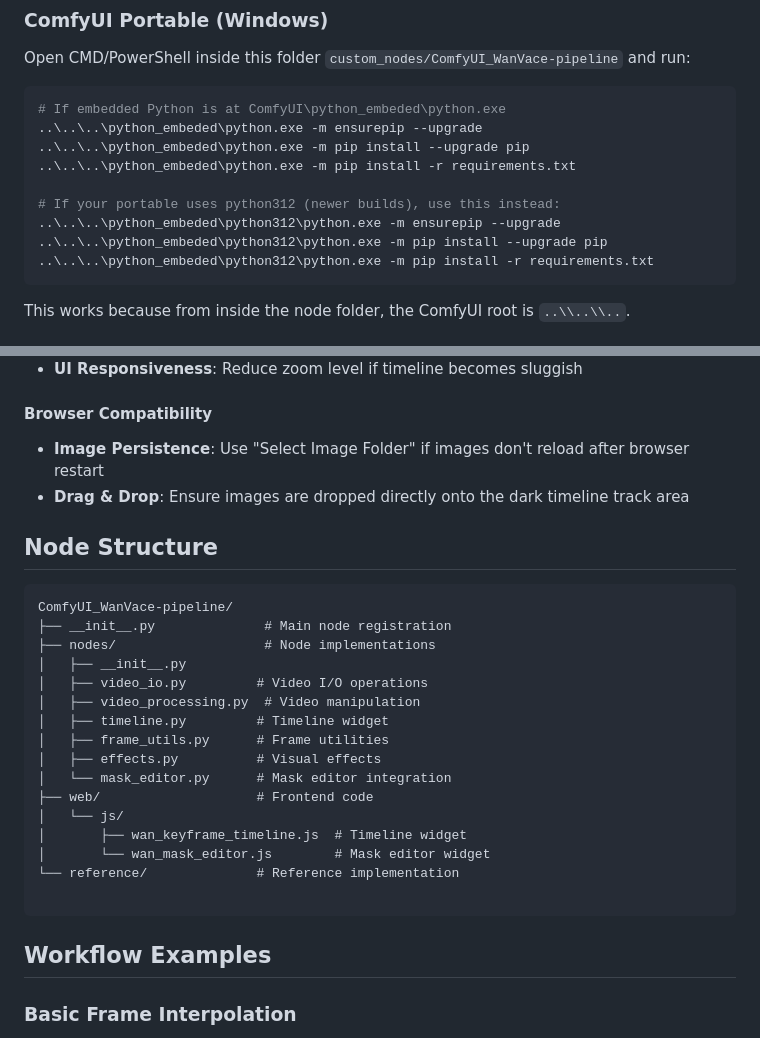
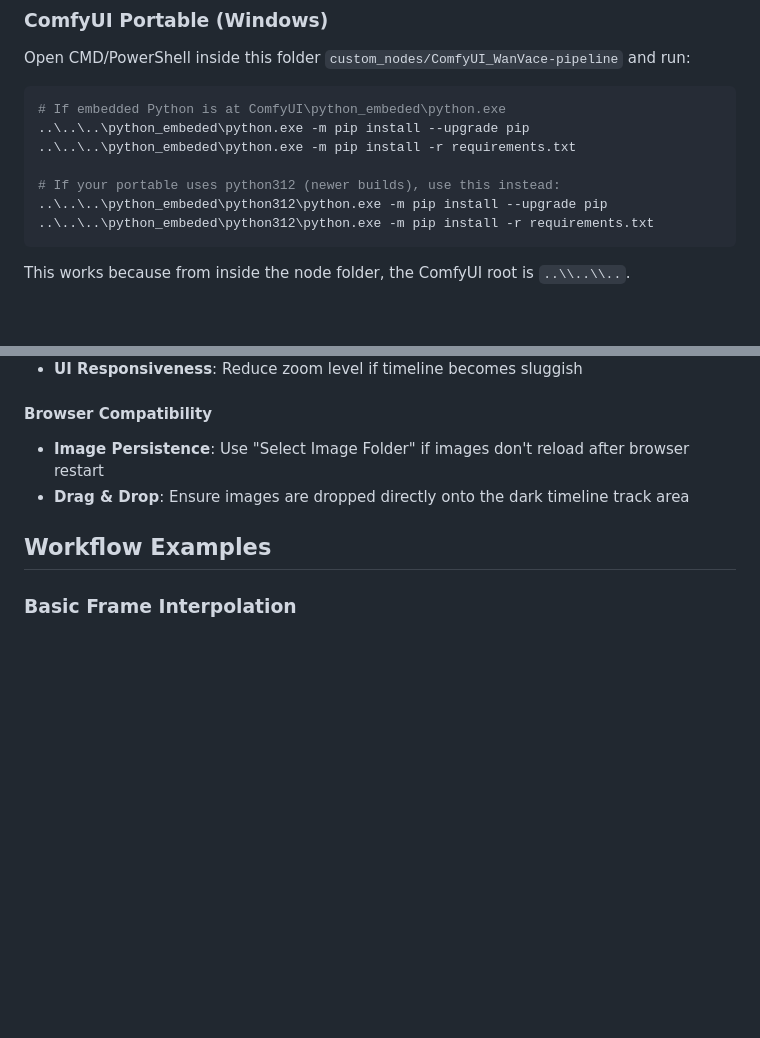
Before and after one commit to tarkansarim/ComfyUI_WanVace-pipeline, a Markdown page: README.md, 2 parts joined by grey strips. Drawn GitHub-style; blank space fills up the shorter version.

````diff
--- a/README.md
+++ b/README.md
@@ -76,12 +76,10 @@ git clone https://github.com/yourusername/ComfyUI_WanVace-pipeline.git
 Open CMD/PowerShell inside this folder `custom_nodes/ComfyUI_WanVace-pipeline` and run:
 ```powershell
 # If embedded Python is at ComfyUI\python_embeded\python.exe
-..\..\..\python_embeded\python.exe -m ensurepip --upgrade
 ..\..\..\python_embeded\python.exe -m pip install --upgrade pip
 ..\..\..\python_embeded\python.exe -m pip install -r requirements.txt
 
 # If your portable uses python312 (newer builds), use this instead:
-..\..\..\python_embeded\python312\python.exe -m ensurepip --upgrade
 ..\..\..\python_embeded\python312\python.exe -m pip install --upgrade pip
 ..\..\..\python_embeded\python312\python.exe -m pip install -r requirements.txt
 ```
@@ -225,27 +223,6 @@ pip install -r custom_nodes/ComfyUI_WanVace-pipeline/requirements.txt
 - **Image Persistence**: Use "Select Image Folder" if images don't reload after browser restart
 - **Drag & Drop**: Ensure images are dropped directly onto the dark timeline track area
 
-## Node Structure
-
-```
-ComfyUI_WanVace-pipeline/
-├── __init__.py              # Main node registration
-├── nodes/                   # Node implementations
-│   ├── __init__.py
-│   ├── video_io.py         # Video I/O operations
-│   ├── video_processing.py  # Video manipulation
-│   ├── timeline.py         # Timeline widget
-│   ├── frame_utils.py      # Frame utilities
-│   ├── effects.py          # Visual effects
-│   └── mask_editor.py      # Mask editor integration
-├── web/                    # Frontend code
-│   └── js/
-│       ├── wan_keyframe_timeline.js  # Timeline widget
-│       └── wan_mask_editor.js        # Mask editor widget
-└── reference/              # Reference implementation
-
-```
-
 ## Workflow Examples
 
 ### Basic Frame Interpolation
````
